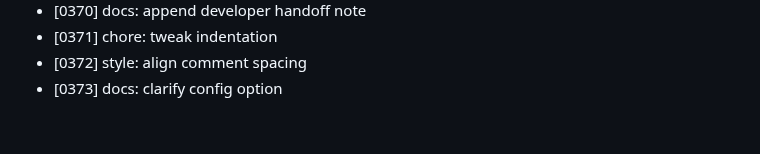
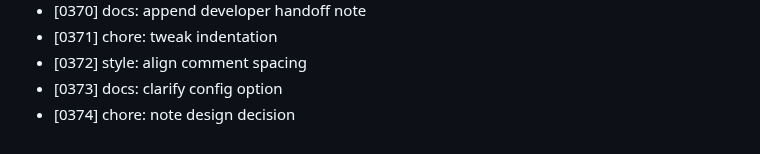
Before and after one commit to MuhammadAhmed43/Helm, a Markdown page: DEVLOG.md, the part around the change. Drawn GitHub-style.

Commit message:
chore: note design decision

```diff
--- a/DEVLOG.md
+++ b/DEVLOG.md
@@ -373,3 +373,4 @@
 - [0371] chore: tweak indentation
 - [0372] style: align comment spacing
 - [0373] docs: clarify config option
+- [0374] chore: note design decision
```
